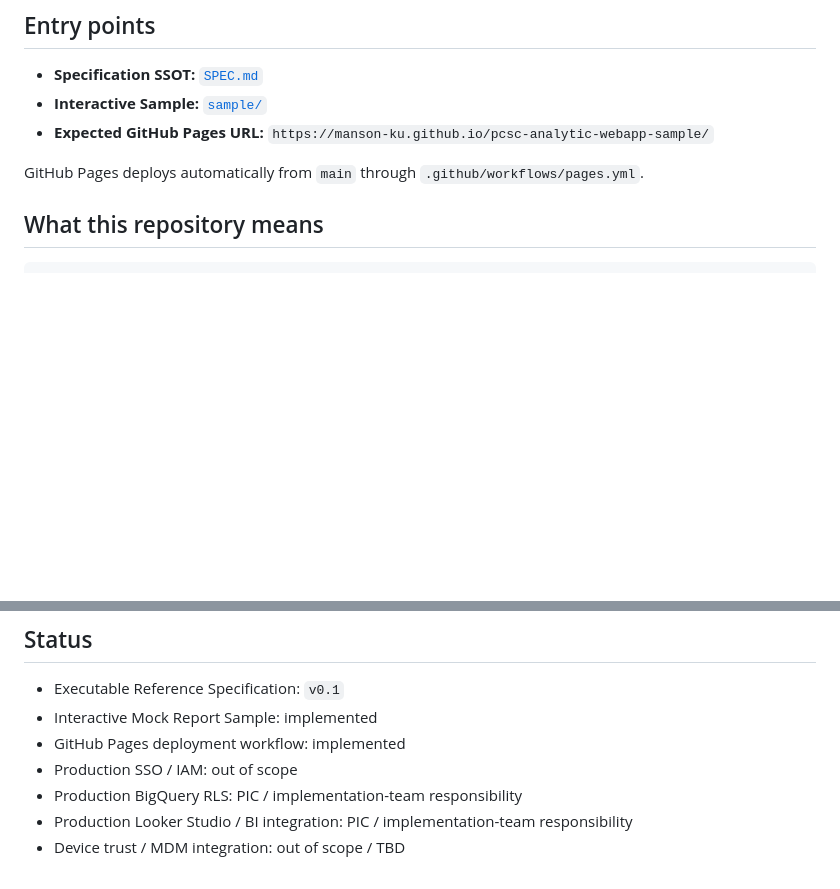
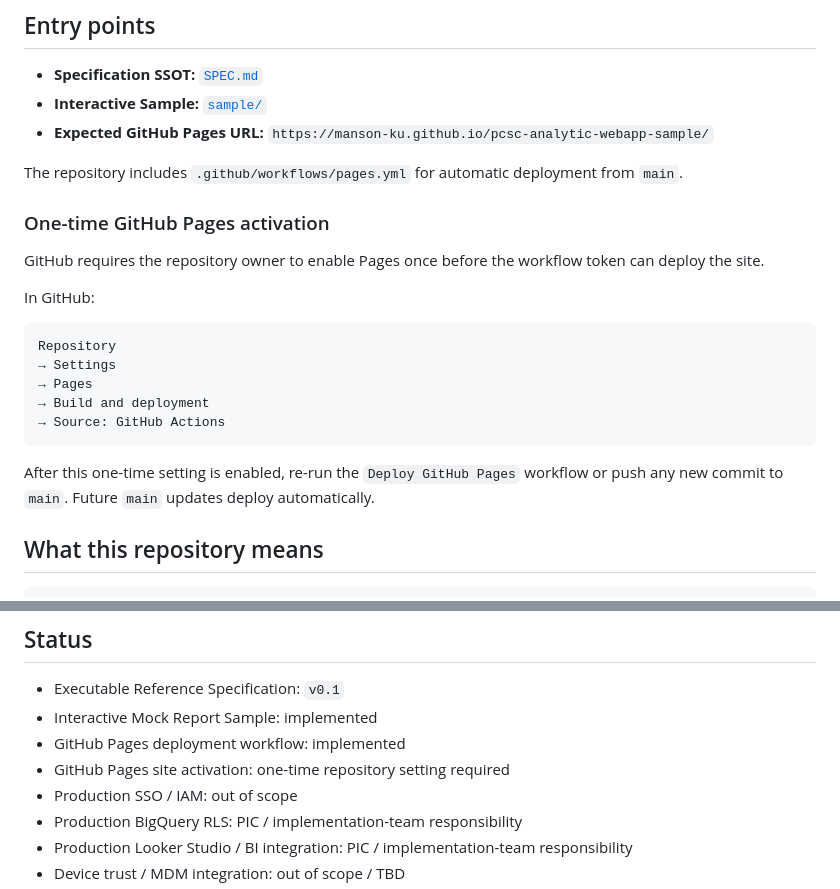
Before and after one commit to Manson-Ku/pcsc-analytic-webapp-sample, a Markdown page: README.md, 2 parts joined by grey strips. Drawn GitHub-style; blank space fills up the shorter version.

Commit message:
document one-time GitHub Pages activation

````diff
--- a/README.md
+++ b/README.md
@@ -10,7 +10,23 @@ Executable Reference Specification for the PCSC analytics Web App login, authori
 - **Interactive Sample:** [`sample/`](./sample/)
 - **Expected GitHub Pages URL:** `https://manson-ku.github.io/pcsc-analytic-webapp-sample/`
 
-GitHub Pages deploys automatically from `main` through `.github/workflows/pages.yml`.
+The repository includes `.github/workflows/pages.yml` for automatic deployment from `main`.
+
+### One-time GitHub Pages activation
+
+GitHub requires the repository owner to enable Pages once before the workflow token can deploy the site.
+
+In GitHub:
+
+```text
+Repository
+→ Settings
+→ Pages
+→ Build and deployment
+→ Source: GitHub Actions
+```
+
+After this one-time setting is enabled, re-run the `Deploy GitHub Pages` workflow or push any new commit to `main`. Future `main` updates deploy automatically.
 
 ## What this repository means
 
@@ -139,6 +155,7 @@ All names, accounts, store codes, KPIs, revenue values, rankings, and report val
 - Executable Reference Specification: `v0.1`
 - Interactive Mock Report Sample: implemented
 - GitHub Pages deployment workflow: implemented
+- GitHub Pages site activation: one-time repository setting required
 - Production SSO / IAM: out of scope
 - Production BigQuery RLS: PIC / implementation-team responsibility
 - Production Looker Studio / BI integration: PIC / implementation-team responsibility
````
